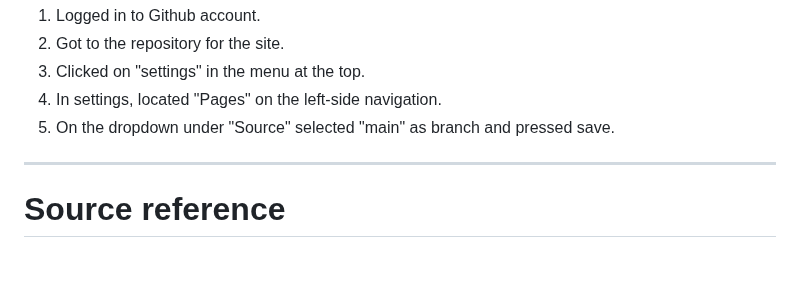
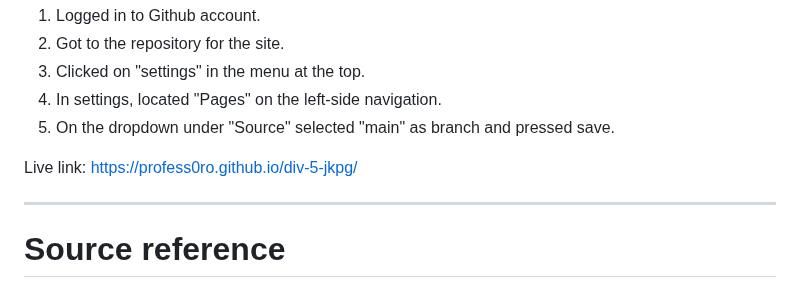
Before and after one commit to Profess0ro/div-5-jkpg, a Markdown page: README.md, the part around the change. GitHub-like rendering; blank space fills up the shorter version.

Commit message:
added live link to README

```diff
--- a/README.md
+++ b/README.md
@@ -141,6 +141,8 @@ I have done DevTools test on the following models:
 3. Clicked on "settings" in the menu at the top.
 4. In settings, located "Pages" on the left-side navigation.
 5. On the dropdown under "Source" selected "main" as branch and pressed save.
+
+Live link: https://profess0ro.github.io/div-5-jkpg/
 <hr>
 
 # Source reference
```
